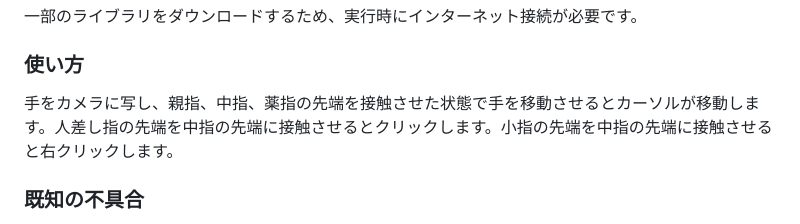
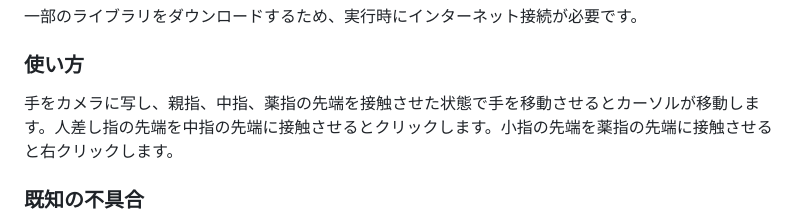
Before and after one commit to FreeHandMouse/FreeHandMouse_Electron, a Markdown page: README.md, the part around the change. Rendered like a GitHub page.

```diff
--- a/README.md
+++ b/README.md
@@ -15,7 +15,7 @@ Webカメラを用いて手の動きを検出し、カーソルを操作する
 
 ### 使い方
 
-手をカメラに写し、親指、中指、薬指の先端を接触させた状態で手を移動させるとカーソルが移動します。人差し指の先端を中指の先端に接触させるとクリックします。小指の先端を中指の先端に接触させると右クリックします。
+手をカメラに写し、親指、中指、薬指の先端を接触させた状態で手を移動させるとカーソルが移動します。人差し指の先端を中指の先端に接触させるとクリックします。小指の先端を薬指の先端に接触させると右クリックします。
 
 ### 既知の不具合
 
```
